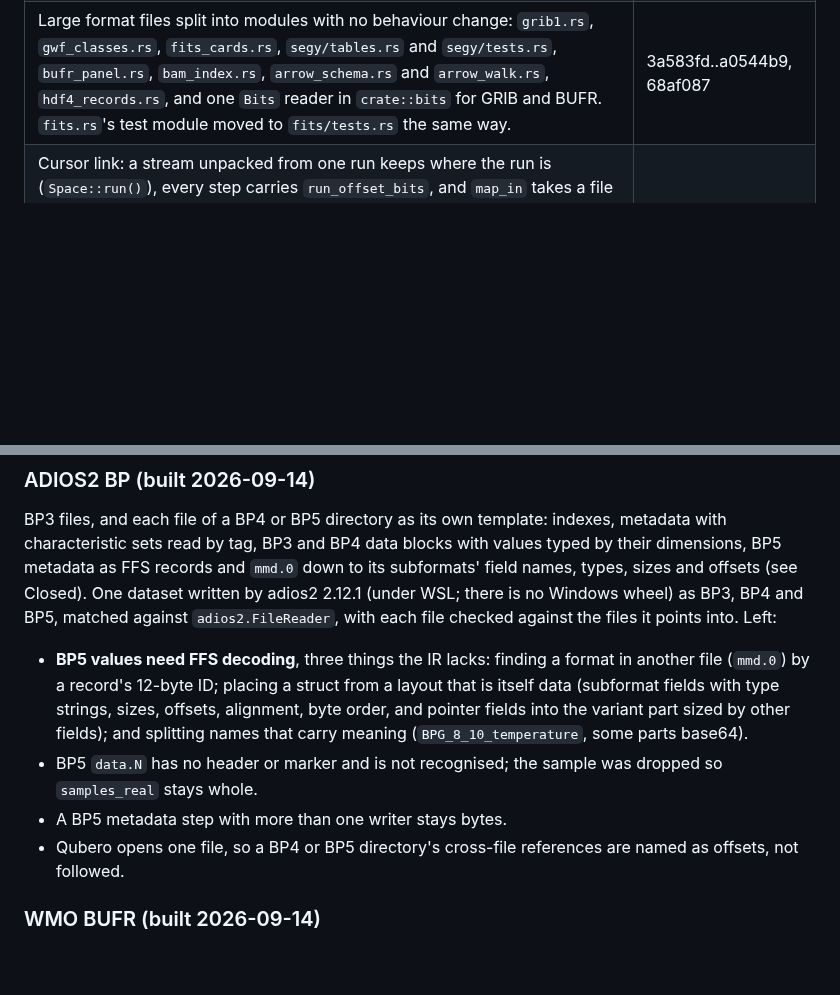
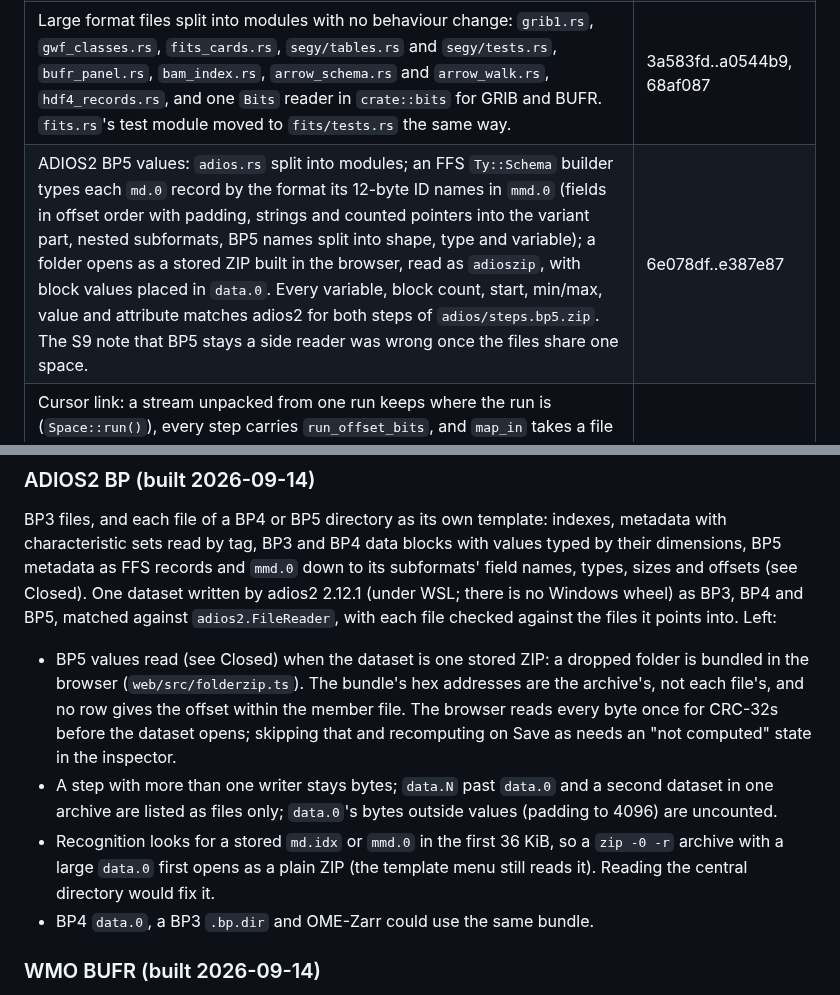
Before and after one commit to pengowray/qubero, a Markdown page: HANDOVER-science-formats.md, 2 parts joined by grey strips. Rendered like a GitHub page; blank space fills up the shorter version.

Commit message:
Close BP5 FFS values in the handovers

```diff
--- a/HANDOVER-science-formats.md
+++ b/HANDOVER-science-formats.md
@@ -37,6 +37,7 @@ cases only.
 | S2: HDF5 paged fixed arrays | 508fa3b |
 | S2: HDF5 implicit-index chunks | 508fa3b |
 | Large format files split into modules with no behaviour change: `grib1.rs`, `gwf_classes.rs`, `fits_cards.rs`, `segy/tables.rs` and `segy/tests.rs`, `bufr_panel.rs`, `bam_index.rs`, `arrow_schema.rs` and `arrow_walk.rs`, `hdf4_records.rs`, and one `Bits` reader in `crate::bits` for GRIB and BUFR. `fits.rs`'s test module moved to `fits/tests.rs` the same way. | 3a583fd..a0544b9, 68af087 |
+| ADIOS2 BP5 values: `adios.rs` split into modules; an FFS `Ty::Schema` builder types each `md.0` record by the format its 12-byte ID names in `mmd.0` (fields in offset order with padding, strings and counted pointers into the variant part, nested subformats, BP5 names split into shape, type and variable); a folder opens as a stored ZIP built in the browser, read as `adioszip`, with block values placed in `data.0`. Every variable, block count, start, min/max, value and attribute matches adios2 for both steps of `adios/steps.bp5.zip`. The S9 note that BP5 stays a side reader was wrong once the files share one space. | 6e078df..e387e87 |
 | Cursor link: a stream unpacked from one run keeps where the run is (`Space::run()`), every step carries `run_offset_bits`, and `map_in` takes a file bit; byte 0 of a gzip's unpacked tab marked bits inside the magic and now marks its first literal. `crates/wasm/tests/cursor_link.rs` covers deflate, zlib in PNG, ZIP, LZ4, FastLZ, LZMA, LZMA2, RAR5, LHA, CDF Huffman and the whole-file codecs. | 718149b..700b4f8 |
 | Loose ends: census and kind totals share one `same_shape` (`eval/size.rs`), and census multiplies a run only when its last element fits (`ne/wzoom-win16.exe` claimed 21,641 icon entries in 31 bytes); a stream opened from inside a tab opens in the reading that owns the tab; the inspector's "Offset within" rows come only from structures a field starts inside (`web/src/within.ts`); `kinds_real` reports every failing sample, and dtb property names, Compact Pro forks and an NE file with no resource table no longer count twice. | 77d584c..aae8416 |
 | FITS tiles: `fits_tile.rs` split (Rice and quantizing in modules of their own, tests beside them); PLIO_1 (`pl_l2pi`, all 8 instructions) and HCOMPRESS_1 (quadtree bit planes, `undigitize`, inverse H-transform with SMOOTH, 128-bit arithmetic narrowed with a check) decode as traced steps; fallback columns tested with f64, i16 and i32. Every tile of 11 images in `fits/plio.fits`, `hcompress.fits`, `fallback.fits` matches astropy 8.0.1 bit for bit. | e23c698..35d39ea |
@@ -539,17 +540,19 @@ Closed). One dataset written by adios2 2.12.1 (under WSL; there is no Windows
 wheel) as BP3, BP4 and BP5, matched against `adios2.FileReader`, with each
 file checked against the files it points into. Left:
 
-- **BP5 values need FFS decoding**, three things the IR lacks: finding a
-  format in another file (`mmd.0`) by a record's 12-byte ID; placing a struct
-  from a layout that is itself data (subformat fields with type strings,
-  sizes, offsets, alignment, byte order, and pointer fields into the variant
-  part sized by other fields); and splitting names that carry meaning
-  (`BPG_8_10_temperature`, some parts base64).
-- BP5 `data.N` has no header or marker and is not recognised; the sample was
-  dropped so `samples_real` stays whole.
-- A BP5 metadata step with more than one writer stays bytes.
-- Qubero opens one file, so a BP4 or BP5 directory's cross-file references
-  are named as offsets, not followed.
+- BP5 values read (see Closed) when the dataset is one stored ZIP: a dropped
+  folder is bundled in the browser (`web/src/folderzip.ts`). The bundle's hex
+  addresses are the archive's, not each file's, and no row gives the offset
+  within the member file. The browser reads every byte once for CRC-32s
+  before the dataset opens; skipping that and recomputing on Save as needs an
+  "not computed" state in the inspector.
+- A step with more than one writer stays bytes; `data.N` past `data.0` and a
+  second dataset in one archive are listed as files only; `data.0`'s bytes
+  outside values (padding to 4096) are uncounted.
+- Recognition looks for a stored `md.idx` or `mmd.0` in the first 36 KiB, so
+  a `zip -0 -r` archive with a large `data.0` first opens as a plain ZIP (the
+  template menu still reads it). Reading the central directory would fix it.
+- BP4 `data.0`, a BP3 `.bp.dir` and OME-Zarr could use the same bundle.
 
 ### WMO BUFR (built 2026-09-14)
 
```
Also changed, not shown: HANDOVER-ir-schema.md (+2 -0 lines).
